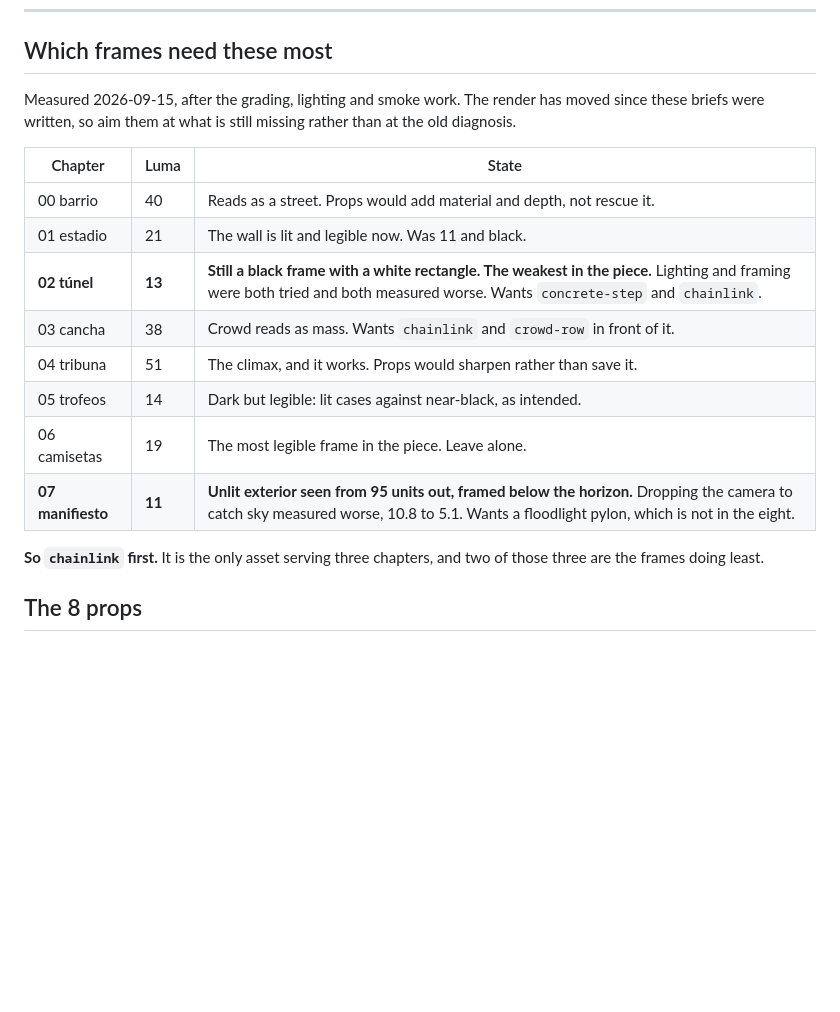
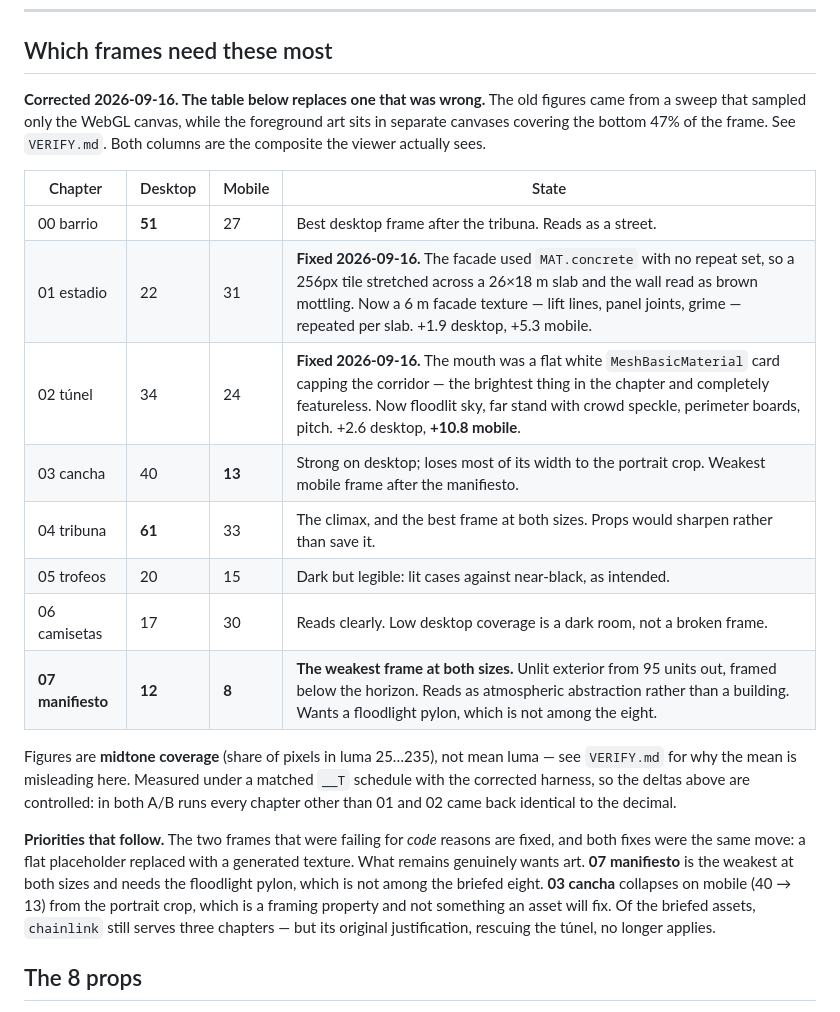
Before and after one commit to jzrandodev/la-bombonera, a Markdown page: ASSETS.md, the part around the change. Rendered like a GitHub page; blank space fills up the shorter version.

```diff
--- a/ASSETS.md
+++ b/ASSETS.md
@@ -40,20 +40,36 @@ This is what makes twelve separately-generated images feel like one place.
 
 ## Which frames need these most
 
-Measured 2026-09-15, after the grading, lighting and smoke work. The render has moved since these briefs were written, so aim them at what is still missing rather than at the old diagnosis.
+**Corrected 2026-09-16. The table below replaces one that was wrong.** The old
+figures came from a sweep that sampled only the WebGL canvas, while the
+foreground art sits in separate canvases covering the bottom 47% of the frame.
+See `VERIFY.md`. Both columns are the composite the viewer actually sees.
 
-| Chapter | Luma | State |
-| --- | --- | --- |
-| 00 barrio | 40 | Reads as a street. Props would add material and depth, not rescue it. |
-| 01 estadio | 21 | The wall is lit and legible now. Was 11 and black. |
-| **02 túnel** | **13** | **Still a black frame with a white rectangle. The weakest in the piece.** Lighting and framing were both tried and both measured worse. Wants `concrete-step` and `chainlink`. |
-| 03 cancha | 38 | Crowd reads as mass. Wants `chainlink` and `crowd-row` in front of it. |
-| 04 tribuna | 51 | The climax, and it works. Props would sharpen rather than save it. |
-| 05 trofeos | 14 | Dark but legible: lit cases against near-black, as intended. |
-| 06 camisetas | 19 | The most legible frame in the piece. Leave alone. |
-| **07 manifiesto** | **11** | **Unlit exterior seen from 95 units out, framed below the horizon.** Dropping the camera to catch sky measured worse, 10.8 to 5.1. Wants a floodlight pylon, which is not in the eight. |
+| Chapter | Desktop | Mobile | State |
+| --- | --- | --- | --- |
+| 00 barrio | **51** | 27 | Best desktop frame after the tribuna. Reads as a street. |
+| 01 estadio | 22 | 31 | **Fixed 2026-09-16.** The facade used `MAT.concrete` with no repeat set, so a 256px tile stretched across a 26×18 m slab and the wall read as brown mottling. Now a 6 m facade texture — lift lines, panel joints, grime — repeated per slab. +1.9 desktop, +5.3 mobile. |
+| 02 túnel | 34 | 24 | **Fixed 2026-09-16.** The mouth was a flat white `MeshBasicMaterial` card capping the corridor — the brightest thing in the chapter and completely featureless. Now floodlit sky, far stand with crowd speckle, perimeter boards, pitch. +2.6 desktop, **+10.8 mobile**. |
+| 03 cancha | 40 | **13** | Strong on desktop; loses most of its width to the portrait crop. Weakest mobile frame after the manifiesto. |
+| 04 tribuna | **61** | 33 | The climax, and the best frame at both sizes. Props would sharpen rather than save it. |
+| 05 trofeos | 20 | 15 | Dark but legible: lit cases against near-black, as intended. |
+| 06 camisetas | 17 | 30 | Reads clearly. Low desktop coverage is a dark room, not a broken frame. |
+| **07 manifiesto** | **12** | **8** | **The weakest frame at both sizes.** Unlit exterior from 95 units out, framed below the horizon. Reads as atmospheric abstraction rather than a building. Wants a floodlight pylon, which is not among the eight. |
 
-**So `chainlink` first.** It is the only asset serving three chapters, and two of those three are the frames doing least.
+Figures are **midtone coverage** (share of pixels in luma 25…235), not mean
+luma — see `VERIFY.md` for why the mean is misleading here. Measured under a
+matched `__T` schedule with the corrected harness, so the deltas above are
+controlled: in both A/B runs every chapter other than 01 and 02 came back
+identical to the decimal.
+
+**Priorities that follow.** The two frames that were failing for *code* reasons
+are fixed, and both fixes were the same move: a flat placeholder replaced with a
+generated texture. What remains genuinely wants art. **07 manifiesto** is the
+weakest at both sizes and needs the floodlight pylon, which is not among the
+briefed eight. **03 cancha** collapses on mobile (40 → 13) from the portrait
+crop, which is a framing property and not something an asset will fix. Of the
+briefed assets, `chainlink` still serves three chapters — but its original
+justification, rescuing the túnel, no longer applies.
 
 ## The 8 props
 
```
Also changed, not shown: HANDSHAKE.md (+3 -1 lines), VERIFY.md (added, +248 -0 lines).
